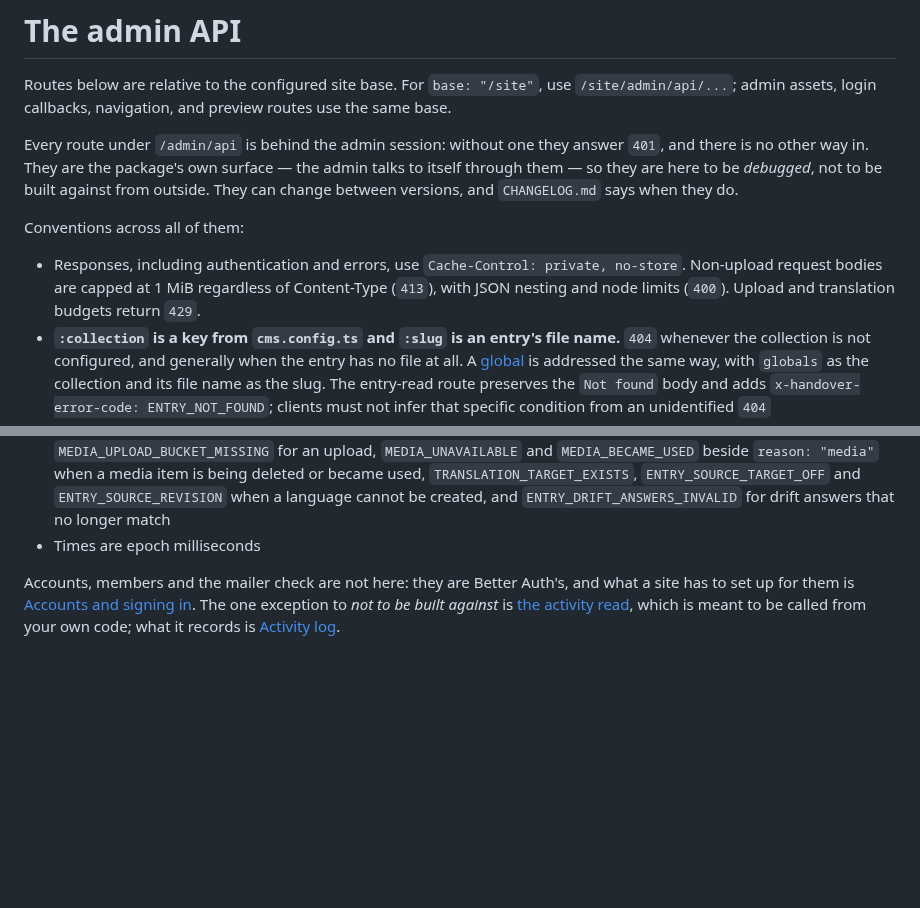
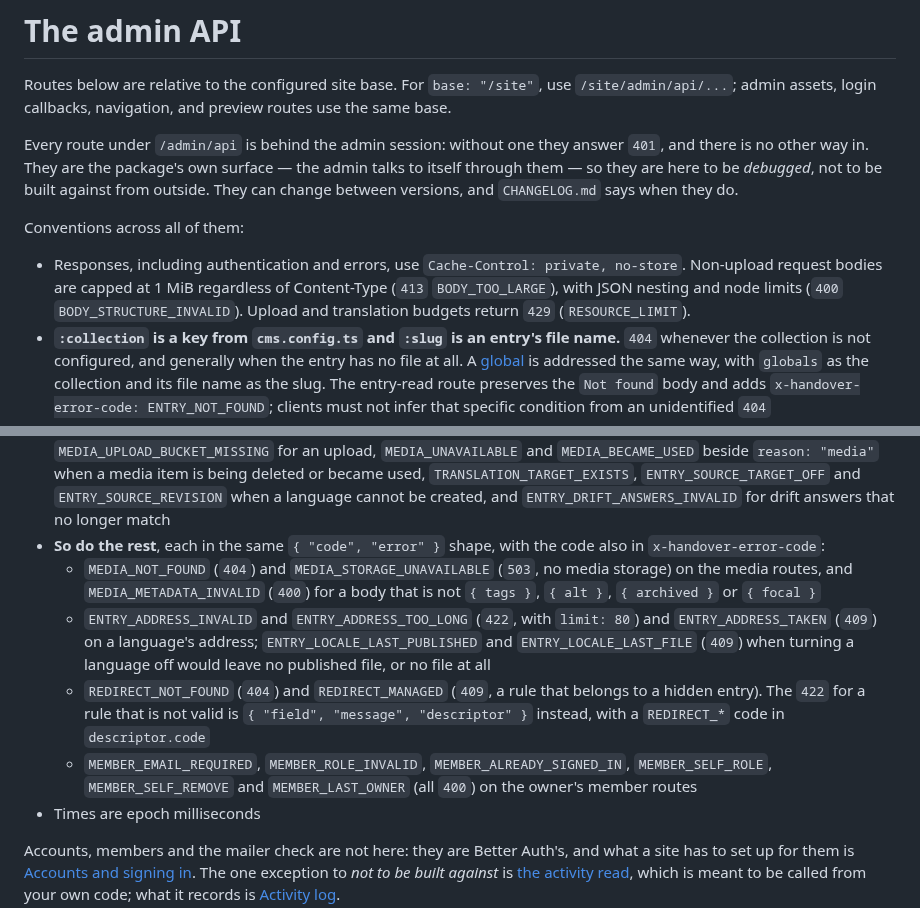
Before and after one commit to MartinConde/handover, a Markdown page: docs/admin-api.md, 2 parts joined by grey strips. Rendered like a GitHub page; blank space fills up the shorter version.

Commit message:
Complete the admin API error code list

```diff
--- a/docs/admin-api.md
+++ b/docs/admin-api.md
@@ -10,8 +10,9 @@ outside. They can change between versions, and `CHANGELOG.md` says when they do.
 Conventions across all of them:
 
 - Responses, including authentication and errors, use `Cache-Control: private, no-store`.
-  Non-upload request bodies are capped at 1 MiB regardless of Content-Type (`413`), with
-  JSON nesting and node limits (`400`). Upload and translation budgets return `429`.
+  Non-upload request bodies are capped at 1 MiB regardless of Content-Type (`413`
+  `BODY_TOO_LARGE`), with JSON nesting and node limits (`400` `BODY_STRUCTURE_INVALID`). Upload
+  and translation budgets return `429` (`RESOURCE_LIMIT`).
 - **`:collection` is a key from `cms.config.ts` and `:slug` is an entry's file name.**
   `404` whenever the collection is not configured, and generally when the entry has no
   file at all. A [global](site-files.md#globals) is addressed the same way, with `globals`
@@ -37,6 +38,21 @@ Conventions across all of them:
   `MEDIA_BECAME_USED` beside `reason: "media"` when a media item is being deleted or became used,
   `TRANSLATION_TARGET_EXISTS`, `ENTRY_SOURCE_TARGET_OFF` and `ENTRY_SOURCE_REVISION` when a language
   cannot be created, and `ENTRY_DRIFT_ANSWERS_INVALID` for drift answers that no longer match
+- **So do the rest**, each in the same `{ "code", "error" }` shape, with the code also in
+  `x-handover-error-code`:
+  - `MEDIA_NOT_FOUND` (`404`) and `MEDIA_STORAGE_UNAVAILABLE` (`503`, no media storage) on the
+    media routes, and `MEDIA_METADATA_INVALID` (`400`) for a body that is not `{ tags }`,
+    `{ alt }`, `{ archived }` or `{ focal }`
+  - `ENTRY_ADDRESS_INVALID` and `ENTRY_ADDRESS_TOO_LONG` (`422`, with `limit: 80`) and
+    `ENTRY_ADDRESS_TAKEN` (`409`) on a language's address; `ENTRY_LOCALE_LAST_PUBLISHED` and
+    `ENTRY_LOCALE_LAST_FILE` (`409`) when turning a language off would leave no published file,
+    or no file at all
+  - `REDIRECT_NOT_FOUND` (`404`) and `REDIRECT_MANAGED` (`409`, a rule that belongs to a hidden
+    entry). The `422` for a rule that is not valid is `{ "field", "message", "descriptor" }`
+    instead, with a `REDIRECT_*` code in `descriptor.code`
+  - `MEMBER_EMAIL_REQUIRED`, `MEMBER_ROLE_INVALID`, `MEMBER_ALREADY_SIGNED_IN`,
+    `MEMBER_SELF_ROLE`, `MEMBER_SELF_REMOVE` and `MEMBER_LAST_OWNER` (all `400`) on the owner's
+    member routes
 - Times are epoch milliseconds
 
 Accounts, members and the mailer check are not here: they are Better Auth's, and what a site
```
Also changed, not shown: docs/admin-api-settings.md (+3 -1 lines).
